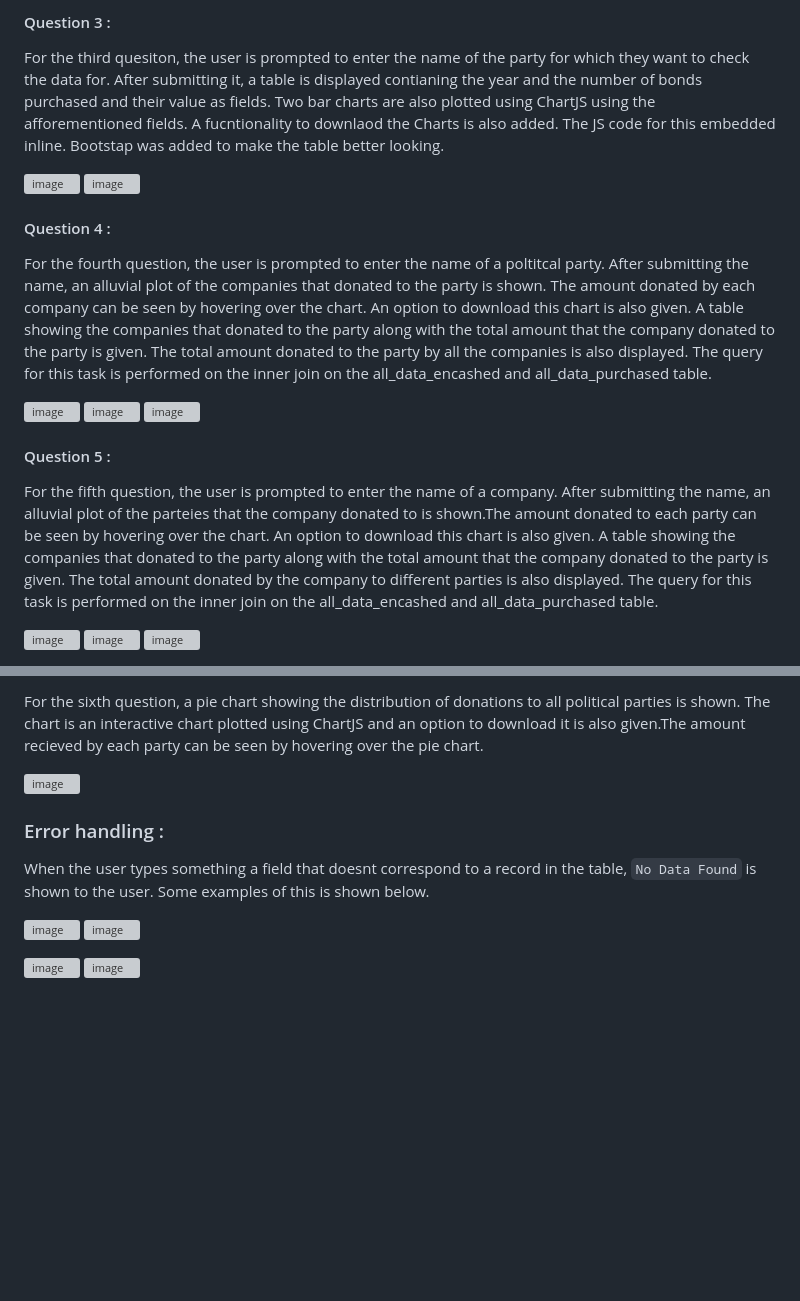
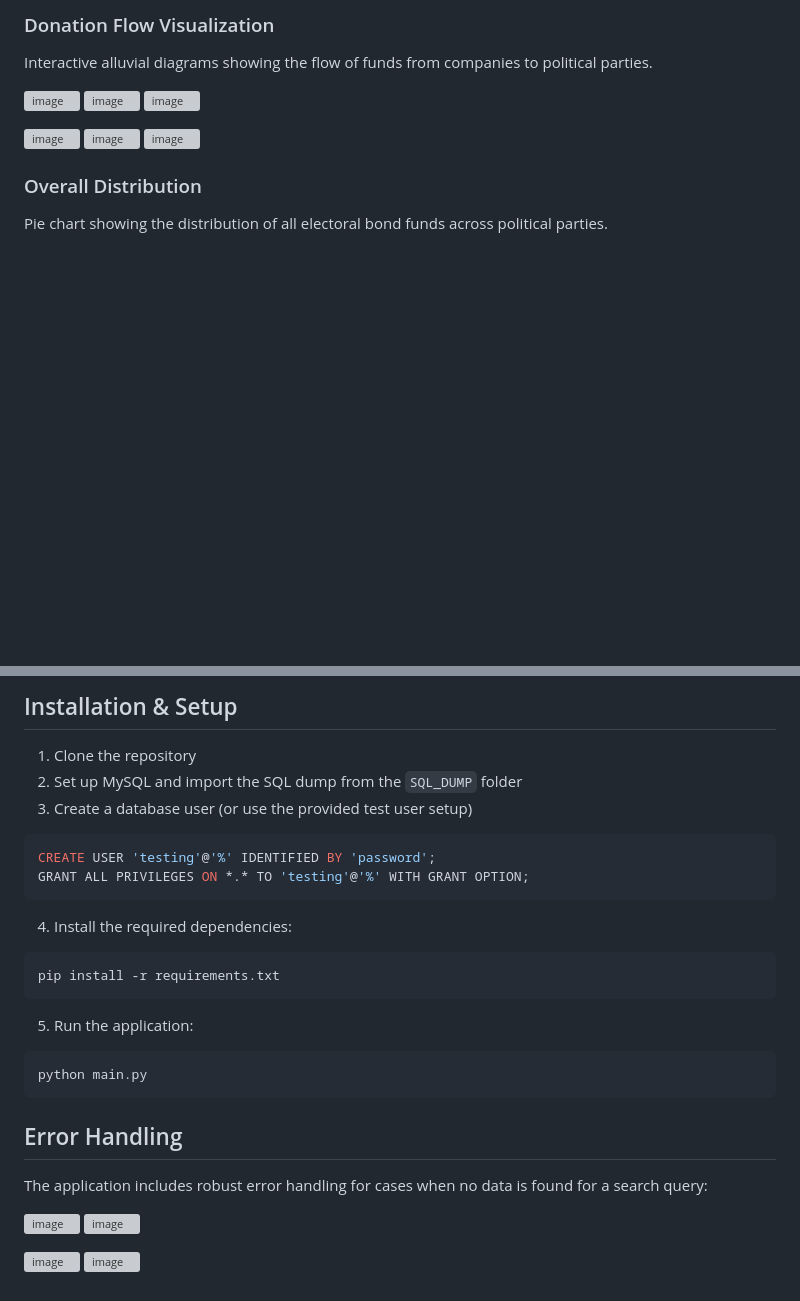
Before and after one commit to Abhinav-Khot/DCC_Assigment_4, a Markdown page: README.md, 2 parts joined by grey strips. Rendered like a GitHub page; blank space fills up the shorter version; grey boxes are pictures that could not be loaded.

````diff
--- a/README.md
+++ b/README.md
@@ -62,25 +46,15 @@ For the second quesiton, the user is prompted to enter the name of the comapny f
 
-#### Question 3 :
-
-For the third quesiton, the user is prompted to enter the name of the party for which they want to check the data for. After submitting it, a table is displayed contianing the year and the number of bonds purchased and their value as fields. Two bar charts are also plotted using ChartJS using the afforementioned fields. A fucntionality to downlaod the Charts is also added. The JS code for this embedded inline. Bootstap was added to make the table better looking.
-
-![image](https://github.com/NiTr0z0/flask_practice/assets/162600608/9ce9e1c1-496b-4207-a6c0-33c4cb969f86)
-![image](https://github.com/NiTr0z0/flask_practice/assets/162600608/755a3146-7477-4472-b917-0fb3d0537437)
-
-#### Question 4 :
-
-For the fourth question, the user is prompted to enter the name of a poltitcal party. After submitting the name, an alluvial plot of the companies that donated to the party is shown. The amount donated by each company can be seen by hovering over the chart. An option to download this chart is also given. A table showing the companies that donated to the party along with the total amount that the company donated to the party is given. The total amount donated to the party by all the companies is also displayed. The query for this task is performed on the inner join on the all_data_encashed and all_data_purchased table.
+### Donation Flow Visualization
+Interactive alluvial diagrams showing the flow of funds from companies to political parties.
 
 ![image](https://github.com/NiTr0z0/flask_practice/assets/162600608/c00e07db-c463-4f54-962c-8e1377c047c2)
 ![image](https://github.com/NiTr0z0/flask_practice/assets/162600608/22d30a6d-a916-4423-b42b-a4ce8f978aa7)
 ![image](https://github.com/NiTr0z0/flask_practice/assets/162600608/5e75f79d-7924-4444-ba68-22f3c85c7539)
 
-#### Question 5 :
-
-For the fifth question, the user is prompted to enter the name of a company. After submitting the name, an alluvial plot of the parteies that the company donated to is shown.The amount donated to each party can be seen by hovering over the chart. An option to download this chart is also given. A table showing the companies that donated to the party along with the total amount that the company donated to the party is given. The total amount donated by the company to different parties is also displayed. The query for this task is performed on the inner join on the all_data_encashed and all_data_purchased table.
-
 ![image](https://github.com/NiTr0z0/flask_practice/assets/162600608/a54103e8-bb29-4cc8-a308-d4f49eac4c62)
 ![image](https://github.com/NiTr0z0/flask_practice/assets/162600608/457a0d5d-ff9b-4f13-8b11-71db238d169b)
 ![image](https://github.com/NiTr0z0/flask_practice/assets/162600608/b3a7f996-a6dd-4339-bfda-b9ac25281c80)
 
+### Overall Distribution
+Pie chart showing the distribution of all electoral bond funds across political parties.
 
@@ -88,15 +62,25 @@ For the fifth question, the user is prompted to enter the name of a company. Aft
 
-For the sixth question, a pie chart showing the distribution of donations to all political parties is shown. The chart is an interactive chart plotted using ChartJS and an option to download it is also given.The amount recieved by each party can be seen by hovering over the pie chart.
+## Installation & Setup
 
-![image](https://github.com/NiTr0z0/flask_practice/assets/162600608/aefdaef5-fd0b-46e0-8112-b84079624677)
+1. Clone the repository
+2. Set up MySQL and import the SQL dump from the `SQL_DUMP` folder
+3. Create a database user (or use the provided test user setup)
+```sql
+CREATE USER 'testing'@'%' IDENTIFIED BY 'password';
+GRANT ALL PRIVILEGES ON *.* TO 'testing'@'%' WITH GRANT OPTION;
+```
+4. Install the required dependencies:
+```
+pip install -r requirements.txt
+```
+5. Run the application:
+```
+python main.py
+```
 
+## Error Handling
 
-
-
-### Error handling :
-
-When the user types something a field that doesnt correspond to a record in the table, `No Data Found` is shown to the user. Some examples of this is shown below.
-
+The application includes robust error handling for cases when no data is found for a search query:
 
 ![image](https://github.com/NiTr0z0/DCC_Assigment_4/assets/162600608/3e931c4d-6945-4244-b448-e91d4d33581c)
 ![image](https://github.com/NiTr0z0/DCC_Assigment_4/assets/162600608/c825f5fa-d839-4f4d-a10b-a858b08e3f02)
````
Also changed, not shown: other parts of README.md (+26 -42 lines).
